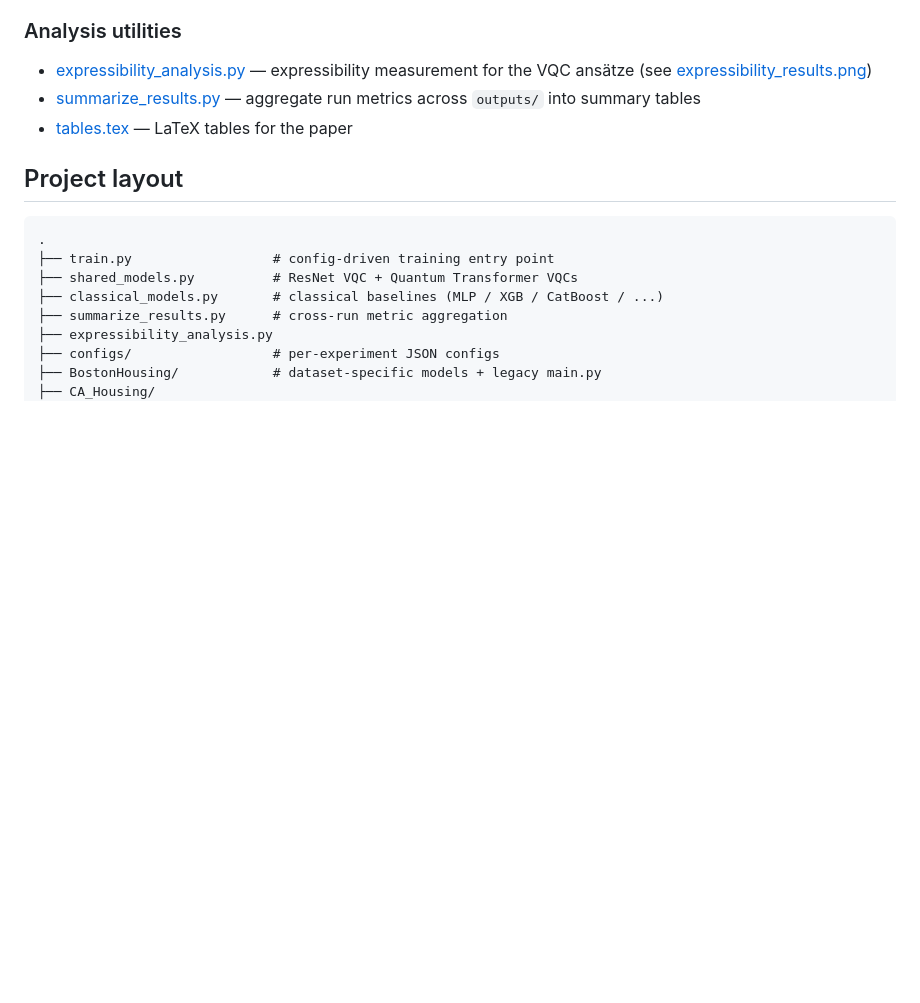
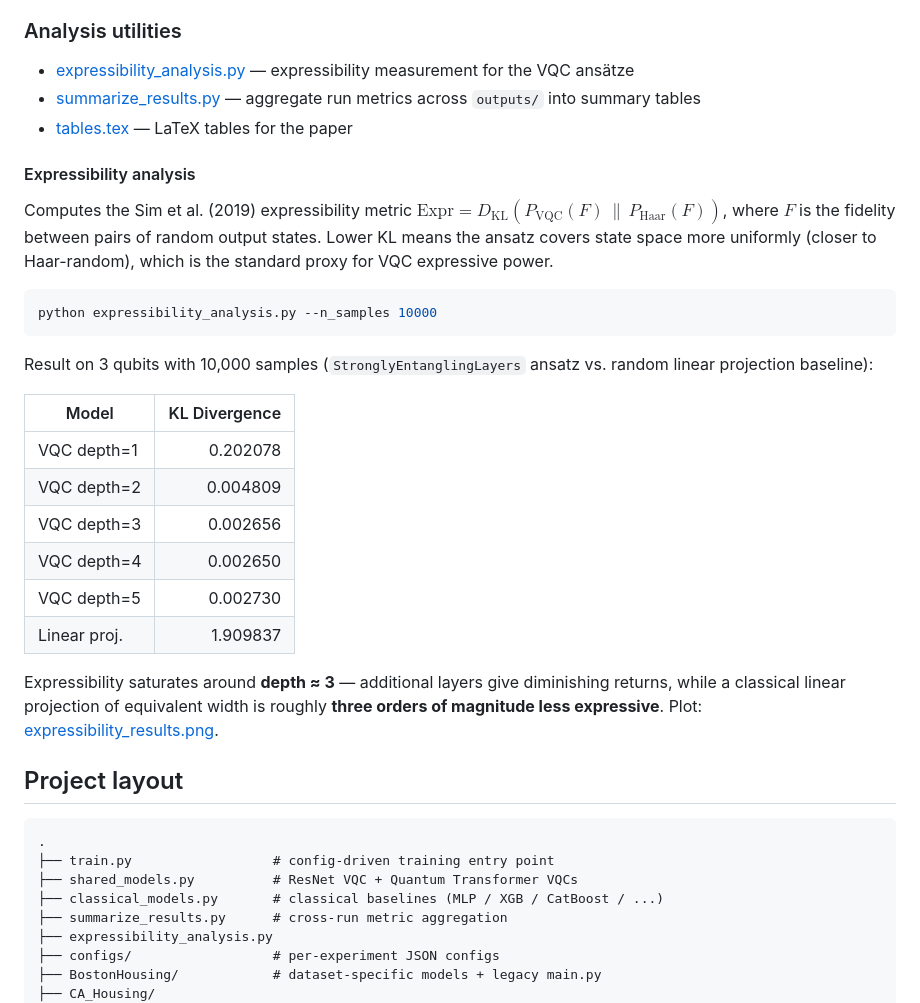
Before and after one commit to ChiShengChen/MultiLayer-FC-VQC-Transformer, a Markdown page: README.md, the part around the change. Drawn GitHub-style; blank space fills up the shorter version.

Commit message:
Document expressibility analysis results in README
Co-Authored-By: Claude Opus 4.6 (1M context) <noreply@anthropic.com>

````diff
--- a/README.md
+++ b/README.md
@@ -76,11 +76,39 @@ where `<kind>` is one of: `compare`, `ablation`, `boosting`, `classical`,
 ### Analysis utilities
 
 - [expressibility_analysis.py](expressibility_analysis.py) — expressibility
-  measurement for the VQC ansätze (see
-  [expressibility_results.png](expressibility_results.png))
+  measurement for the VQC ansätze
 - [summarize_results.py](summarize_results.py) — aggregate run metrics across
   `outputs/` into summary tables
 - [tables.tex](tables.tex) — LaTeX tables for the paper
+
+#### Expressibility analysis
+
+Computes the Sim et al. (2019) expressibility metric
+$\mathrm{Expr} = D_{\mathrm{KL}}(P_{\mathrm{VQC}}(F)\,\|\,P_{\mathrm{Haar}}(F))$,
+where $F$ is the fidelity between pairs of random output states. Lower KL
+means the ansatz covers state space more uniformly (closer to Haar-random),
+which is the standard proxy for VQC expressive power.
+
+```bash
+python expressibility_analysis.py --n_samples 10000
+```
+
+Result on 3 qubits with 10,000 samples (`StronglyEntanglingLayers` ansatz vs.
+random linear projection baseline):
+
+| Model        | KL Divergence |
+|--------------|--------------:|
+| VQC depth=1  |      0.202078 |
+| VQC depth=2  |      0.004809 |
+| VQC depth=3  |      0.002656 |
+| VQC depth=4  |      0.002650 |
+| VQC depth=5  |      0.002730 |
+| Linear proj. |      1.909837 |
+
+Expressibility saturates around **depth ≈ 3** — additional layers give
+diminishing returns, while a classical linear projection of equivalent width
+is roughly **three orders of magnitude less expressive**. Plot:
+[expressibility_results.png](expressibility_results.png).
 
 ## Project layout
 
````
